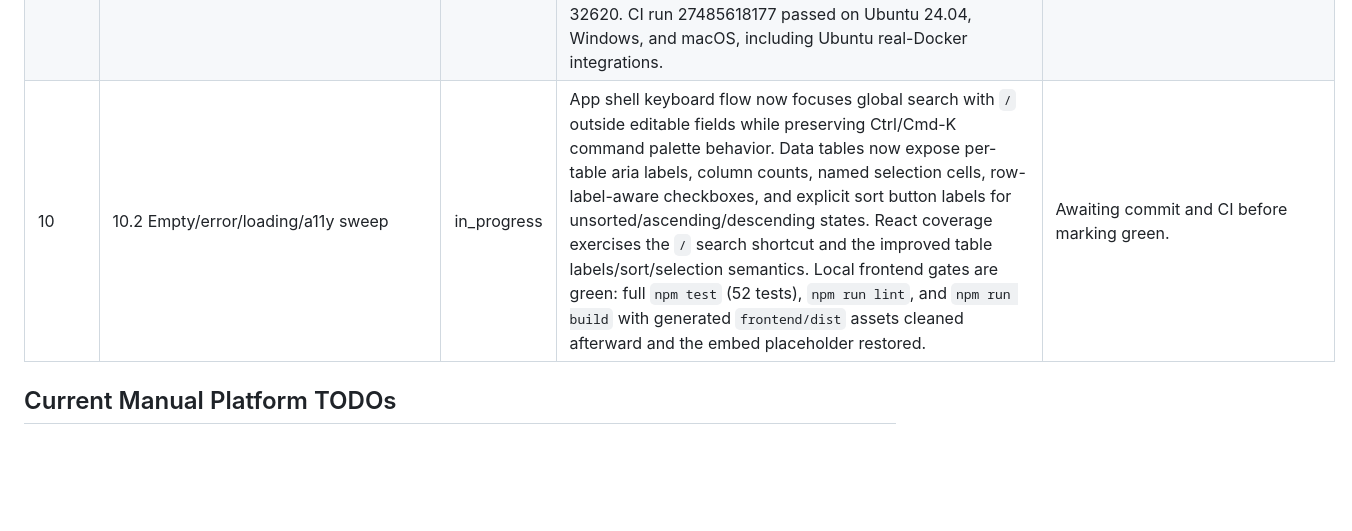
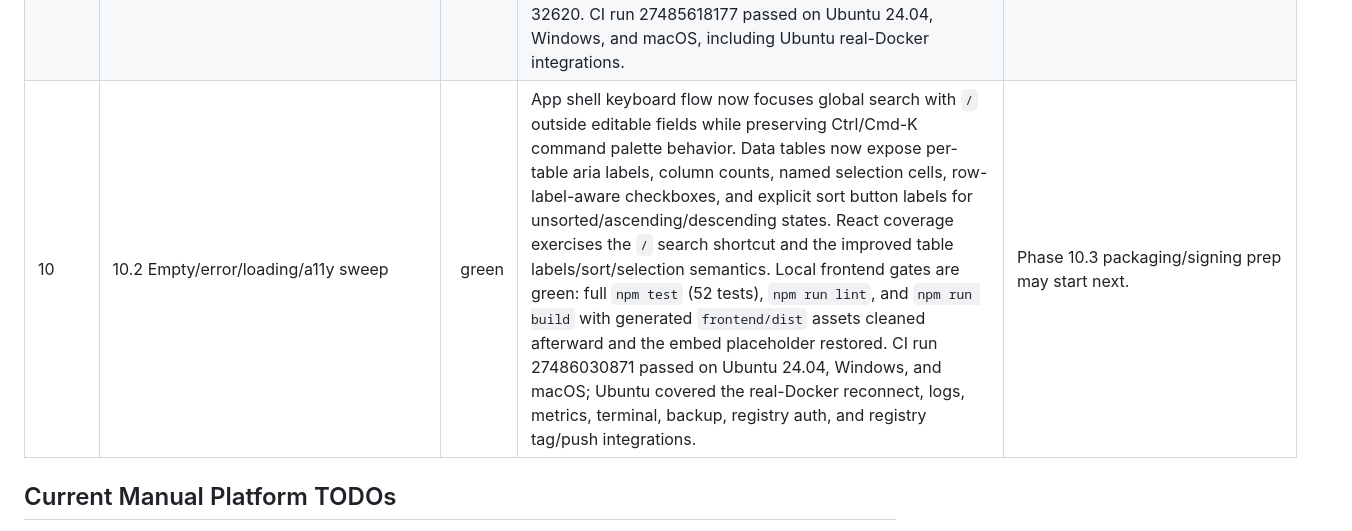
Before and after one commit to RCooLeR/Cairn, a Markdown page: PROGRESS.md, the part around the change. GitHub-like rendering; blank space fills up the shorter version.

Commit message:
docs: mark accessibility sweep green

```diff
--- a/PROGRESS.md
+++ b/PROGRESS.md
@@ -60,7 +60,7 @@ Status legend: `todo`, `in_progress`, `green`, `blocked`.
 | 9 | 9.3 Cheatsheet finalized | green | Cheatsheet content now has a reviewed v1 command set across the normative Terminal categories (containers, images, compose, volumes, networks, logs, exec, stats/debug, cleanup), with >=60 entries, explicit placeholders, no duplicate commands, and runnable rows restricted to `safe`. Risk labels were aligned to `dev-docs/05-security.md §2` for container lifecycle, image pull/tag/save/load/push/remove, Compose update/rebuild/down, volume/network create/remove/prune, and Docker cleanup commands. The command palette now has frontend coverage proving dangerous commands copy only and do not open/write terminal sessions. Local checks green: focused `go test ./internal/terminal -run TestCheatsheet -count=1`, `go test ./internal/services -run TestSettingsServiceGetCheatsheetSafetyContract -count=1`, focused `npm test -- --run src/App.test.tsx`, frontend `npm run lint`, full `npm test` (48 tests), and `npm run build` with generated `frontend/dist` assets cleaned afterward. CI run 27484689469 passed on Ubuntu 24.04, Windows, and macOS, including Ubuntu real-Docker integrations. | Local `go test ./internal/terminal -count=1` timed out on this Windows host alongside the existing stale `go test ./...` process table entry; full package validation is covered by CI. |
 | 9 | Exit gate 9 | green | Phase 9.1-9.3 rows are green, and every sidebar page is functionally complete for v1 scope: Dashboard, Projects, Containers, Images, Volumes, Networks, Logs, Terminal, Updates, Settings, Audit/Security, notifications, command palette, and cheatsheet all have implemented loading/empty/error or degraded states, command-plan/confirmation flows where required, and tests across frontend/backend/CI. Phase 9 marker CI run 27484810301 passed on Ubuntu 24.04, Windows, and macOS; Ubuntu covered the real-Docker reconnect, logs, metrics, terminal, backup, registry auth, and registry tag/push integrations. | Phase 10 polish/release remains: final onboarding sweep, global empty/error/loading/a11y review, packaging/signing, full release matrix, 24 h soak, docs, and release notes. Clean Windows WSL and macOS Colima runtime smoke remain manual TODOs in `docs/manual-platform-validation.md` because those clean platform VMs are unavailable here. |
 | 10 | 10.1 Onboarding final pass | green | Linux-native install planning/execution is implemented with the existing command-plan/progress pipeline; onboarding now uses the complete Welcome -> Backend -> Checks -> Install -> Verify -> Projects -> Done flow with OS-aware Windows WSL, Linux native, macOS Colima, and existing-context branches; setup state persists for resume-after-restart; detected projects can be selected, skipped, or imported manually; Linux socket permission choices persist through the same `linux.sudo_mode` setting as provider repair. Local frontend gates are green: focused `npm test -- --run src/App.test.tsx` (42 tests), full `npm test` (52 tests), `npm run lint`, and `npm run build` with generated `frontend/dist` assets cleaned afterward. The new Linux provider tests passed once via focused `go test ./internal/providers -run TestLinuxNative -count=1` before this Windows host's local Go runner wedged again; subsequent provider package commands timed out before emitting test output and fresh `go`/`providers.test` processes were cleaned, leaving only the pre-existing phantom PID 32620. CI run 27485618177 passed on Ubuntu 24.04, Windows, and macOS, including Ubuntu real-Docker integrations. | Phase 10.2 empty/error/loading/a11y review may start next. |
-| 10 | 10.2 Empty/error/loading/a11y sweep | in_progress | App shell keyboard flow now focuses global search with `/` outside editable fields while preserving Ctrl/Cmd-K command palette behavior. Data tables now expose per-table aria labels, column counts, named selection cells, row-label-aware checkboxes, and explicit sort button labels for unsorted/ascending/descending states. React coverage exercises the `/` search shortcut and the improved table labels/sort/selection semantics. Local frontend gates are green: full `npm test` (52 tests), `npm run lint`, and `npm run build` with generated `frontend/dist` assets cleaned afterward and the embed placeholder restored. | Awaiting commit and CI before marking green. |
+| 10 | 10.2 Empty/error/loading/a11y sweep | green | App shell keyboard flow now focuses global search with `/` outside editable fields while preserving Ctrl/Cmd-K command palette behavior. Data tables now expose per-table aria labels, column counts, named selection cells, row-label-aware checkboxes, and explicit sort button labels for unsorted/ascending/descending states. React coverage exercises the `/` search shortcut and the improved table labels/sort/selection semantics. Local frontend gates are green: full `npm test` (52 tests), `npm run lint`, and `npm run build` with generated `frontend/dist` assets cleaned afterward and the embed placeholder restored. CI run 27486030871 passed on Ubuntu 24.04, Windows, and macOS; Ubuntu covered the real-Docker reconnect, logs, metrics, terminal, backup, registry auth, and registry tag/push integrations. | Phase 10.3 packaging/signing prep may start next. |
 
 ## Current Manual Platform TODOs
 
```
